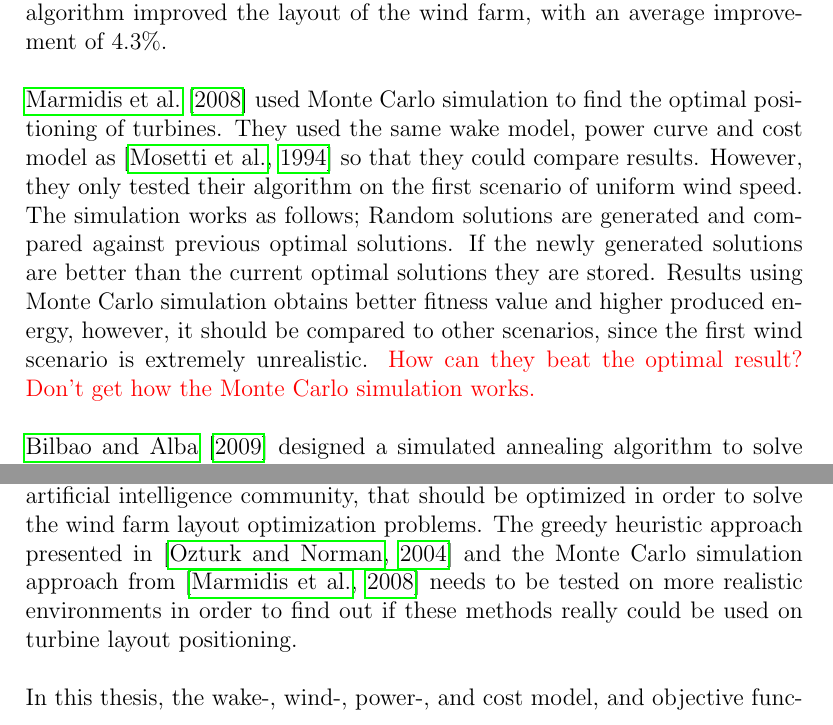
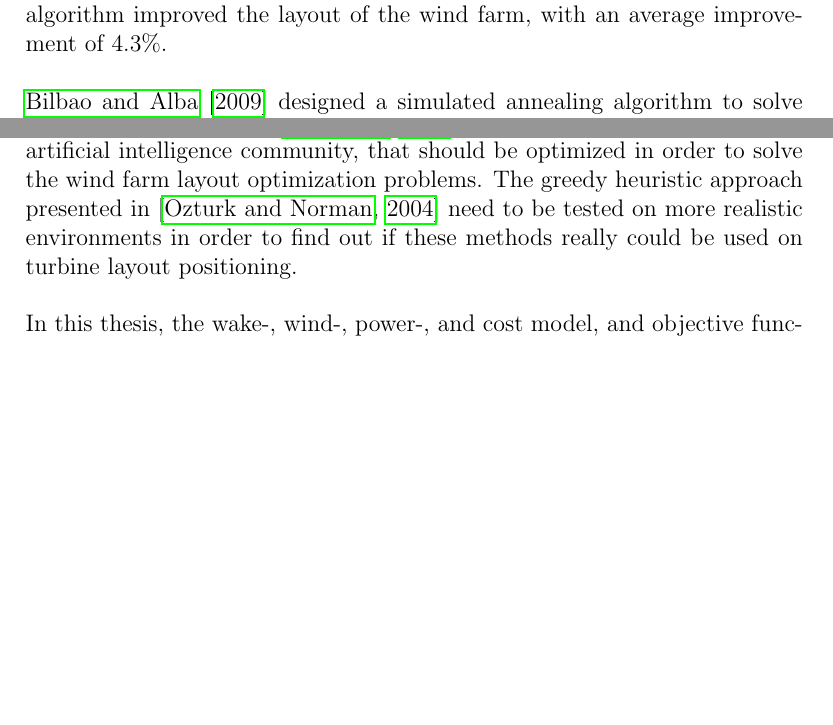
Before and after one commit to helenetangen/Project, a LaTeX thesis (project/project.tex, which reads project/relatedwork.tex): two parts of pages 36 and 39 of 50, joined at a grey line, cut so that both start at the same text, the shorter picture padded with empty space. Compiled offline with pdfLaTeX.

Commit message:
Removed Monte Carlo from everywhere. It sucked too much.

```diff
--- a/project/project.tex
+++ b/project/project.tex
@@ -11,7 +11,7 @@
 \usepackage{rotating}
 \setcounter{secnumdepth}{4}
 % Biblography
-\addcontentsline{toc}{chapter}{Bibliography}
+
 \bibliographystyle{apalike}
 % Makes subsubsub section
 \titleformat{\paragraph}
--- a/project/relatedwork.tex
+++ b/project/relatedwork.tex
@@ -237,10 +237,6 @@ where $f_i$ is objective function \citep{Murata}. Other interesting features of
 A greedy heuristic approach to the wind farm layout optimization problem was presented by \cite{Ozturk}. The algorithm starts out with an initial solution, where a number of wind turbines are positioned in the wind farm. Next, the greedy algorithm tries to improve the layout by performing either an add operation, a remove operation or a move operations. The add operation works by randomly position one new turbine in the terrain a number of times at different locations, and observe the change in the objective function. The remove operation works by observing the change in objective function when a turbine is removed, the process is repeated for all turbines. A move operation consist of moving each turbine 4 rotor diameters away from its current position in eight wind direction on at a time, and observe the change in the objective function. The operation actually performed by the algorithm is the one that improves the objective function value the most. The greedy heuristic often converge to a local optimum, and the authors try to cope with this problem by performing randomly perturbations on a number of turbine positions if the no improvements can be found using the add-, remove-, or move operation. Three approaches was investigated to find the initial position of the turbines; (1) randomly positioning, (2) packing the wind farm with as many turbines as possible, and (3) start with zero turbines. Preliminary testing showed that the second approach produced best results. The greedy algorithm was tested, and the results were compared to a feasible solution with the maximum number of turbines positioned, i.e. the initial layout before the algorithm is run. In 10 out of 12 case studies the algorithm improved the layout of the wind farm, with an average improvement of 4.3\%. \\
 
 
-% Marmidis et al., 2008
-\noindent \cite{Marmidis} used Monte Carlo simulation to find the optimal positioning of turbines. They used the same wake model, power curve and cost model as \citep{Mosetti} so that they could compare results. However, they only tested their algorithm on the first scenario of uniform wind speed. The simulation works as follows; Random solutions are generated and compared against previous optimal solutions. If the newly generated solutions are better than the current optimal solutions they are stored. Results using Monte Carlo simulation obtains better fitness value and higher produced energy, however, it should be compared to other scenarios, since the first wind scenario is extremely unrealistic. \textcolor{red}{How can they beat the optimal result? Don't get how the Monte Carlo simulation works.}\\
-
-
 % Bilbao 2009
 \noindent \cite{Bilbao} designed a simulated annealing algorithm to solve the wind farm layout optimization problem. The same wind parameters and representation as \cite{Grady} was used, and the algorithm was tested on the same three scenarios. The simulated annealing algorithm works as follows; first, an initial layout is obtained by randomly position a predefined number of turbines. Later, a random position that contains a turbine is chosen, and a new, randomly generated location is suggested. If the new position is better, the turbine is moved, but if the new position is not better, the turbine is moved with a certain probability which is regulated by a decreasing temperature parameter, in order of preventing the algorithm of converging to a local optimum instead of the global optimum. In case (a) of \citep{Grady} the simulated annealing algorithm is able to find the same optimal solution, and that by using only $\approx 4\%$ of the execution time of Grady et al., and only $\approx 1\%$ of the time spent evaluating the solution. In case (b) and (c) the simulated annealing algorithm is able to find solutions with better fitness, higher power production, higher efficiency, and significantly lower execution- and evaluation times, showing that simulation annealing might be a good technique to search for the optimal wind farm layout, and it should definitively be tested in a more realistic environment. \\
 
@@ -264,9 +260,9 @@ In order to provide an overview of the different publications presented in the t
 
 \noindent The quality of the cost model has varied greatly in the different studies. The very unrealistic cost model that only takes turbine count into account has been adopted by many, as can be seen in table \ref{table:overview related work}. However, \citep{Mora}, \citep{Gonzalez}, \citep{Sisbot}, \citep{Saavedra-Morena}, and \citep{Chen} used more realist cost models, taking into account different parameters such as net present value, installation cost, maintenance work, civil work, interest rate and so on. In the current thesis, a very complicated objective function is presented, one which takes into account turbine cost, substation cost, interest rate, operating costs, and turbine count as well as produced power. Section \ref{subsection:fitnessfunction} gives an detailed explanation of the objective function. \\
 
-\noindent Methods other than the genetic algorithm also shows promising results in solving the wind farm layout optimization problem. Simulated annealing \citep{Bilbao}, ant-colony optimization \citep{Eroglu} and swarm optimization \citep{Wan2012} are popular algorithms within the artificial intelligence community, that should be optimized in order to solve the wind farm layout optimization problems. The greedy heuristic approach presented in \citep{Ozturk} and the Monte Carlo simulation approach from \citep{Marmidis} needs to be tested on more realistic environments in order to find out if these methods really could be used on turbine layout positioning.\\
+\noindent Methods other than the genetic algorithm also shows promising results in solving the wind farm layout optimization problem. Simulated annealing \citep{Bilbao}, ant-colony optimization \citep{Eroglu} and swarm optimization \citep{Wan2012} are popular algorithms within the artificial intelligence community, that should be optimized in order to solve the wind farm layout optimization problems. The greedy heuristic approach presented in \citep{Ozturk} need to be tested on more realistic environments in order to find out if these methods really could be used on turbine layout positioning.\\
 
-\noindent In this thesis, the wake-, wind-, power-, and cost model, and objective function was provided by GECCO 2015, and therefore the main focus will be on improving the layout using the genetic algorithm. Since the simple genetic algorithm presented by \citep{Mosetti}, different approaches has been tested in order to improve the results. Already in 2005, it was shown that by using a population distributed genetic algorithm, and change a few parameters, the results from \citep{Mosetti} was improved \citep{Grady}. In \citep{Huang} the focus was on showing how population distributed genetic algorithms performs better than simple genetic algorithms on solving the wind farm layout optimization problem, and his results show that the distributed genetic algorithm is never beaten by the simple genetic algorithm. Both Grady et al., and Huang et al., uses the Island model when implementing distributed genetic algorithms. Even though these results indicate the population distributed genetic algorithms works better, the results of Grady et al., is beaten by the simple genetic algorithm of \cite{Gonzales} when a local search is used together with the genetic algorithm. Also, in \citep{Saavedra-Morena} it is shown that a seeded simple genetic algorithm shows promising results, even though it is not compared against a population distributed genetic algorithm. \textcolor{red}{[Gao et al., 2014]} also demonstrates how their population distributed genetic algorithm performs better than \citep{Mosetti}, \citep{Grady}, \citep{Gonzalez} \textcolor{red}{[Wan et al., 2009, 2010], and [Zhang et al., 2011]}, but sadly they do not share many implementation details. These results clearly show that distributed genetic algorithms can be an effective optimization technique for the wind farm layout optimization problem and they will therefore be the focus of this thesis. Together with the Island model, all distributed algorithms presented in section \ref{subsection:dga} will be implemented and tested in this thesis. The goal is to find out which one is the best approach for the wind farm layout domain. \\
+\noindent In this thesis, the wake-, wind-, power-, and cost model, and objective function was provided by GECCO 2015, and therefore no attempt will be made in improving any of these. Since the simple genetic algorithm presented by \citep{Mosetti}, different approaches has been tested in order to improve the results. Already in 2005, it was shown that by using a population distributed genetic algorithm, and change a few parameters, the results from \citep{Mosetti} was improved \citep{Grady}. In \citep{Huang} the focus was on showing how population distributed genetic algorithms performs better than simple genetic algorithms on solving the wind farm layout optimization problem, and his results show that the distributed genetic algorithm is never beaten by the simple genetic algorithm. Both Grady et al., and Huang et al., uses the Island model when implementing distributed genetic algorithms. Even though these results indicate the population distributed genetic algorithms works better, the results of Grady et al., is beaten by the simple genetic algorithm of \cite{Gonzales} when a local search is used together with the genetic algorithm. Also, in \citep{Saavedra-Morena} it is shown that a seeded simple genetic algorithm shows promising results, even though it is not compared against a population distributed genetic algorithm. \textcolor{red}{[Gao et al., 2014]} also demonstrates how their population distributed genetic algorithm performs better than \citep{Mosetti}, \citep{Grady}, \citep{Gonzalez} \textcolor{red}{[Wan et al., 2009, 2010], and [Zhang et al., 2011]}, but sadly they do not share many implementation details. These results clearly show that distributed genetic algorithms can be an effective optimization technique for the wind farm layout optimization problem and they will therefore be the focus of this thesis. Together with the Island model, all distributed algorithms presented in section \ref{subsection:dga} will be implemented and tested in this thesis. The goal is to find out which one is the best approach for the wind farm layout domain. \\
 
 
 \begin{sidewaystable}
```
Also changed, not shown: project/introduction.tex (+1 -1 lines), project/project.pdf, project/project.tex (1 more changed lines), 6 other files.
